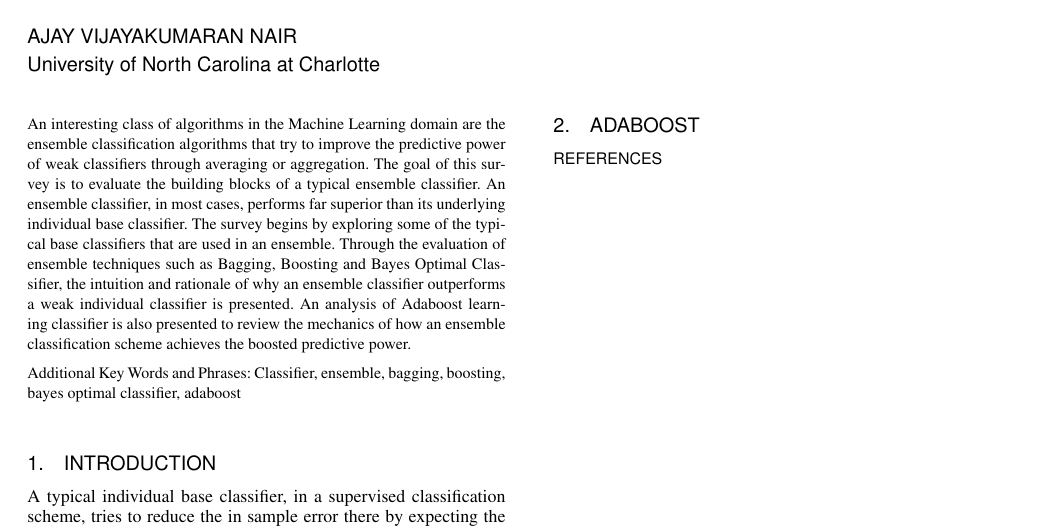
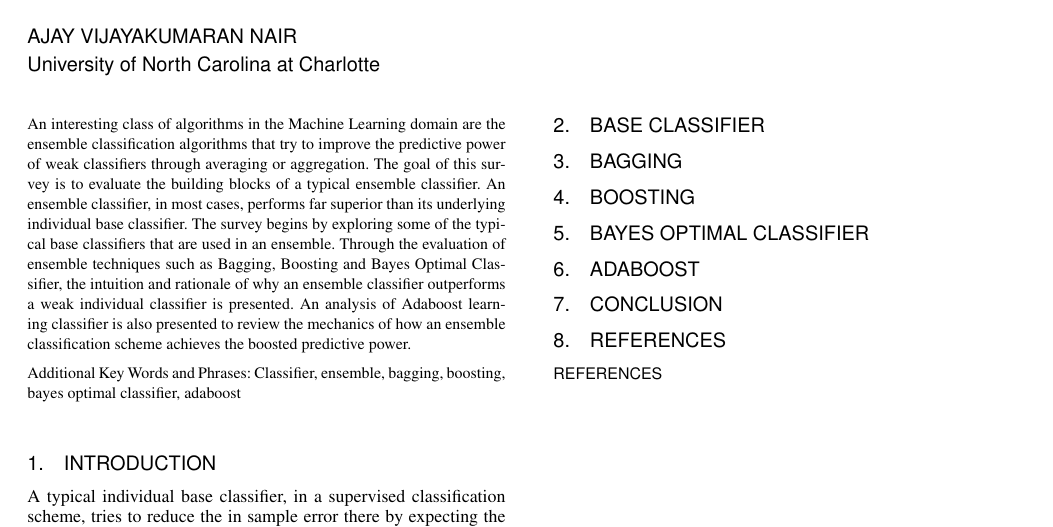
Before and after one commit to ajayveee/study_report, a LaTeX paper (report_2_column.tex): part of the page, cut so that both start at the same text. Compiled offline with pdfLaTeX; a missing bibliography style is replaced by a similar one.

```diff
--- a/report_2_column.tex
+++ b/report_2_column.tex
@@ -66,7 +66,14 @@
 A typical individual base classifier, in a supervised classification scheme, tries to reduce the in sample error there by expecting the in sample error to closely reflect the out of sample error. Trying to model the hypothesis purely based on the training data set to fit often results in a complex model that reduces the in sample error but not necessarily the out of sample error. The effectiveness of a classifier is usually measured in terms of the error which is a combination of primarily two factors - Bias and Variance. For real world problems, it is not practical to reduce both of the terms at the same time. A decrease in bias often leads to an increase in variance and vice-versa.
 
 Ensemble classifiers try to solve this problem by training multiple classifiers that learn different patterns in the data and then combine the results to yield a conslusion that an otherwise individual classifier would not have been able to learn. The bagging technique does this by training multiple weak classifiers non-sequentially and later combining the predictions based on majority vote to make a decision in a binary classification problem. Boosting follows a sequential approach where a single weak classifier is trained sequentially in multiple boosting rounds to progressivley improve the model. A weak classifier is usually termed as a classifier that can predict an outcome better than chance.
+\section{Base Classifier}
+
+\section{Bagging}
+\section{Boosting}
+\section{Bayes Optimal Classifier}
 \section{Adaboost}
+\section{Conclusion}
+\section{References}
 \bibliographystyle{ACM-Reference-Format-Journals}
 \bibliography{acmtog-sample-bibfile}
                                 % Sample .bib file with references that match those in
```
